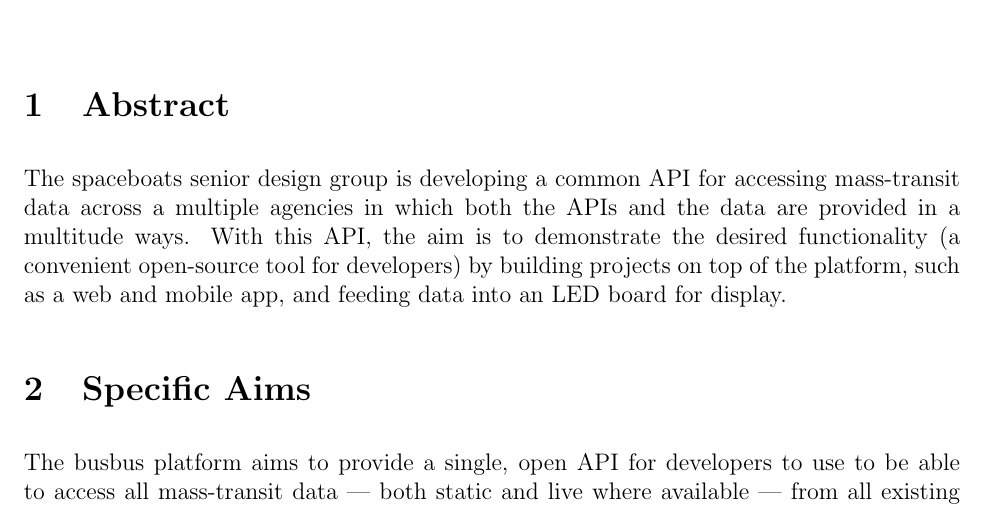
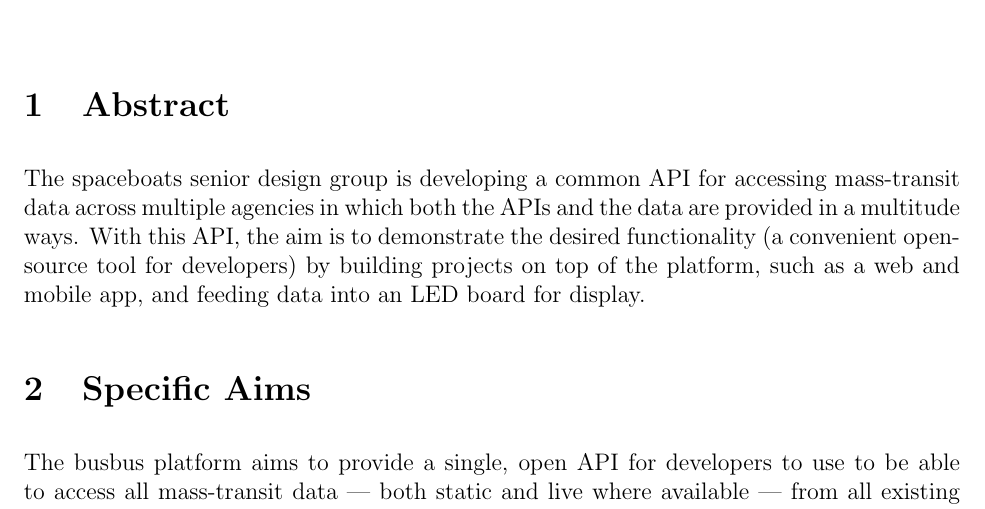
Before and after one commit to spaceboats/busbus-Proposal, a LaTeX document (busbus_Proposal.tex): part of page 1 of 4, cut so that both start at the same text. Compiled offline with pdfLaTeX.

Commit message:
Fix typo

```diff
--- a/busbus_Proposal.tex
+++ b/busbus_Proposal.tex
@@ -16,7 +16,7 @@ busbus: All transit data, one interface}
 \section{Abstract}
 
 The spaceboats senior design group is developing a common API for accessing mass-transit data
-across a multiple agencies in which both the APIs and the data are provided in a multitude ways.
+across multiple agencies in which both the APIs and the data are provided in a multitude ways.
 With this API, the aim is to demonstrate the desired functionality (a convenient open-source tool
 for developers) by building projects on top of the platform, such as a web and mobile app, and
 feeding data into an LED board for display.
```
